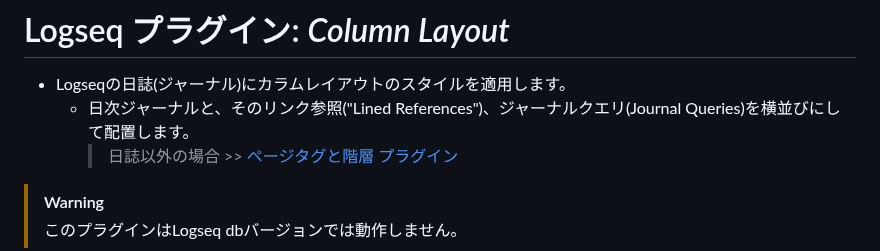
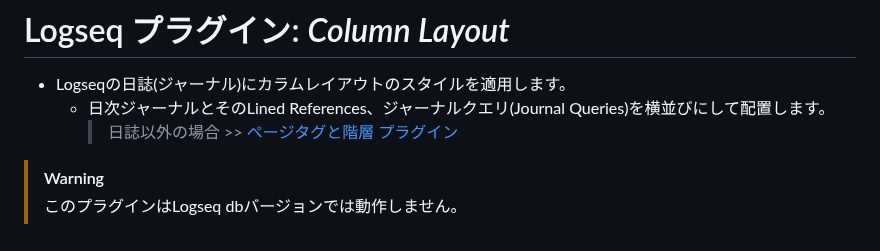
Before and after one commit to YU000jp/Logseq-column-Layout, a Markdown page: README.ja.md, the part around the change. Drawn GitHub-style.

```diff
--- a/README.ja.md
+++ b/README.ja.md
@@ -1,7 +1,7 @@
 # Logseq プラグイン: *Column Layout*
 
 - Logseqの日誌(ジャーナル)にカラムレイアウトのスタイルを適用します。
-  - 日次ジャーナルと、そのリンク参照("Lined References")、ジャーナルクエリ(Journal Queries)を横並びにして配置します。
+  - 日次ジャーナルとそのLined References、ジャーナルクエリ(Journal Queries)を横並びにして配置します。
     > 日誌以外の場合 >> [ページタグと階層 プラグイン](https://github.com/YU000jp/logseq-page-tags-and-hierarchy/)
 
 > [!WARNING]
```
